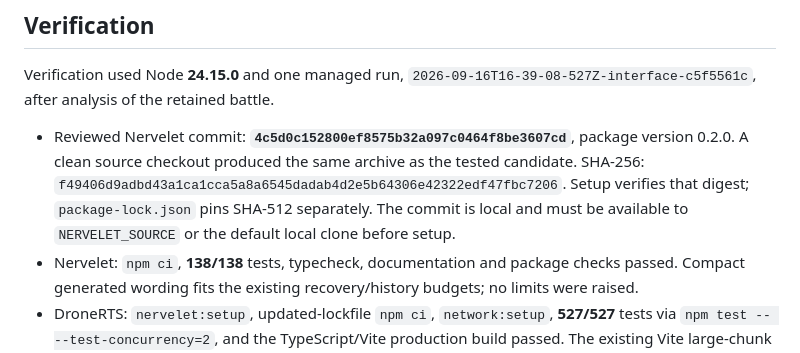
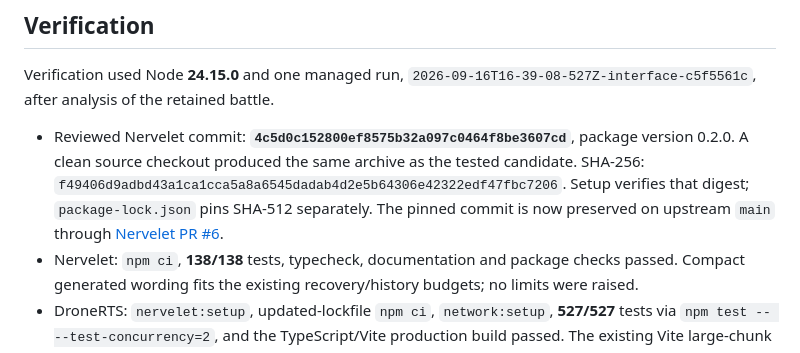
Before and after one commit to DanMcInerney/DroneRTS, a Markdown page: NERVELET-INTERFACE-QA.md, the part around the change. Rendered like a GitHub page.

```diff
--- a/NERVELET-INTERFACE-QA.md
+++ b/NERVELET-INTERFACE-QA.md
@@ -16,7 +16,7 @@ Read-only analysis of the retained rooftop battle reproduced all **326** canonic
 
 Verification used Node **24.15.0** and one managed run, `2026-09-16T16-39-08-527Z-interface-c5f5561c`, after analysis of the retained battle.
 
-- Reviewed Nervelet commit: **`4c5d0c152800ef8575b32a097c0464f8be3607cd`**, package version 0.2.0. A clean source checkout produced the same archive as the tested candidate. SHA-256: `f49406d9adbd43a1ca1cca5a8a6545dadab4d2e5b64306e42322edf47fbc7206`. Setup verifies that digest; `package-lock.json` pins SHA-512 separately. The commit is local and must be available to `NERVELET_SOURCE` or the default local clone before setup.
+- Reviewed Nervelet commit: **`4c5d0c152800ef8575b32a097c0464f8be3607cd`**, package version 0.2.0. A clean source checkout produced the same archive as the tested candidate. SHA-256: `f49406d9adbd43a1ca1cca5a8a6545dadab4d2e5b64306e42322edf47fbc7206`. Setup verifies that digest; `package-lock.json` pins SHA-512 separately. The pinned commit is now preserved on upstream `main` through [Nervelet PR #6](https://github.com/DanMcInerney/nervelet/pull/6).
 - Nervelet: `npm ci`, **138/138** tests, typecheck, documentation and package checks passed. Compact generated wording fits the existing recovery/history budgets; no limits were raised.
 - DroneRTS: `nervelet:setup`, updated-lockfile `npm ci`, `network:setup`, **527/527** tests via `npm test -- --test-concurrency=2`, and the TypeScript/Vite production build passed. The existing Vite large-chunk advisory remains.
 - The full parallel runs intermittently hit existing QuickJS `guest_slice_deadline` assertions. Limiting concurrent test files resolved contention while retaining all runtime budgets and the six-worker isolation fixture. An initial custom wrapper also passed the grouping variable into temporary-directory retention fixtures; the final run used the repository's standard runner, which isolates that variable correctly.
```
Also changed, not shown: NERVELET-INTEGRATION.md (+1 -1 lines), README.md (+1 -1 lines).
